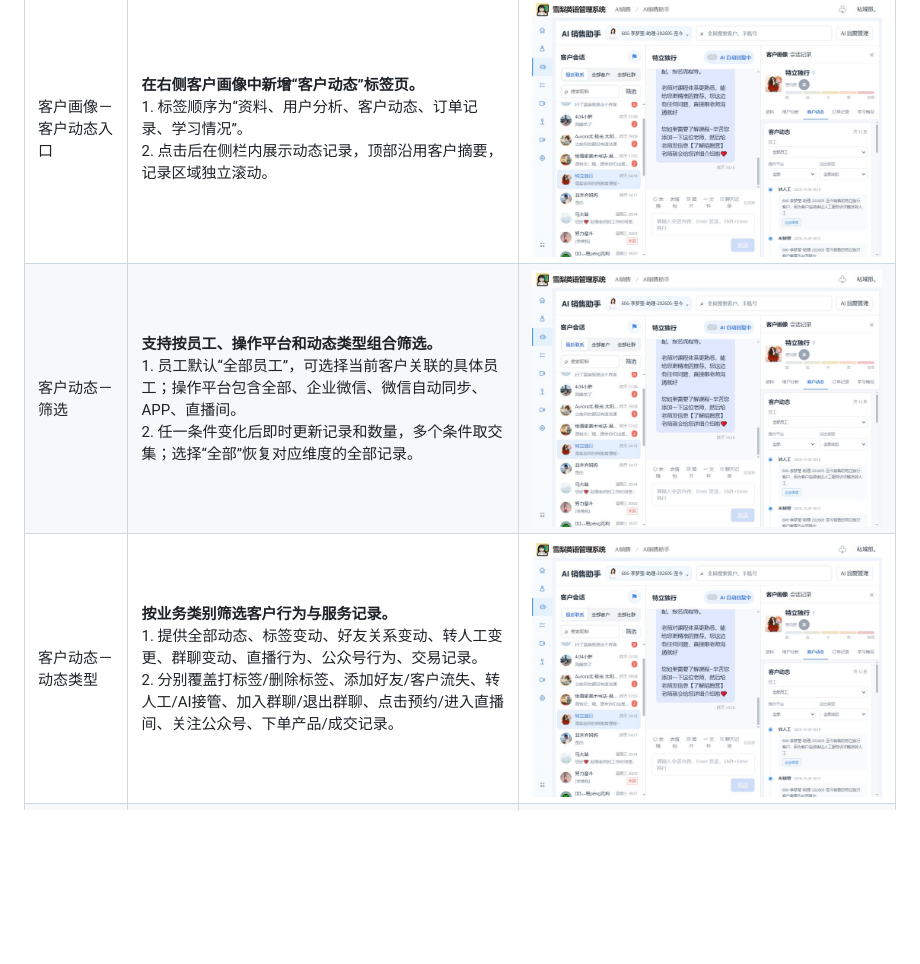
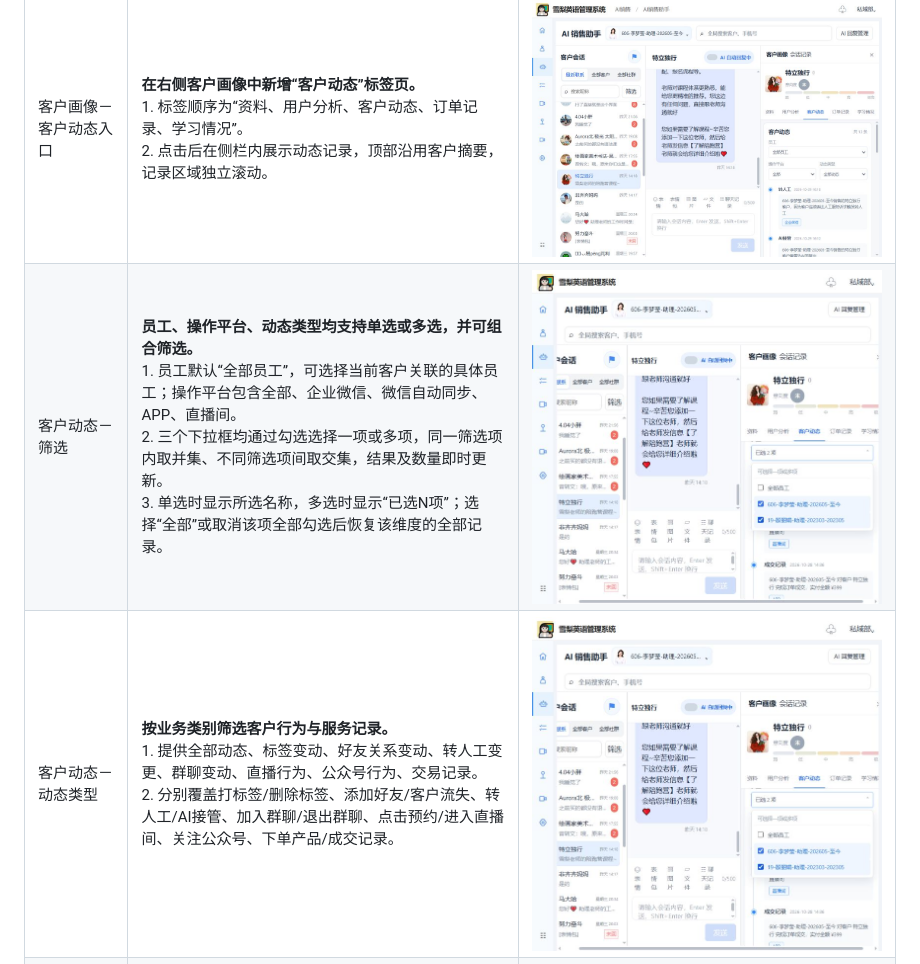
Before and after one commit to YukiSusanto/YukiAsPM, a Markdown page: ai-sales-assistant-customer-dynamics-prototype/AI销售助手-侧边栏优化需求文档.md, the part around the change. Rendered like a GitHub page; pictures changed too: ai-sales-assistant-customer-dynamics-prototype/screenshots/dynamics-multiselect.jpg (added); blank space fills up the shorter version.

```diff
--- a/ai-sales-assistant-customer-dynamics-prototype/AI销售助手-侧边栏优化需求文档.md
+++ b/ai-sales-assistant-customer-dynamics-prototype/AI销售助手-侧边栏优化需求文档.md
@@ -9,8 +9,8 @@
 | 订单记录－订单卡片 | **课程名称作为卡片主标题，商品名称作为补充信息。**<br>1. 课程名称加粗展示，下方以常规字体展示“商品名称：原商品名称”，长名称按卡片宽度换行。<br>2. 同时展示价格、订单状态、来源、订单编号及下单时间；课程订单展示对应课程的最新开课状态。 | ![订单卡片](screenshots/orders.jpg) |
 | 订单记录－搜索 | **支持快速查找当前客户的订单。**<br>1. 输入订单编号或商品名称筛选订单，课程名称也参与匹配。<br>2. 搜索结果沿用价格排序；清空关键词后恢复全部订单，无匹配结果时展示空状态。 | ![订单搜索](screenshots/orders.jpg) |
 | 客户画像－客户动态入口 | **在右侧客户画像中新增“客户动态”标签页。**<br>1. 标签顺序为“资料、用户分析、客户动态、订单记录、学习情况”。<br>2. 点击后在侧栏内展示动态记录，顶部沿用客户摘要，记录区域独立滚动。 | ![客户动态入口](screenshots/dynamics.jpg) |
-| 客户动态－筛选 | **支持按员工、操作平台和动态类型组合筛选。**<br>1. 员工默认“全部员工”，可选择当前客户关联的具体员工；操作平台包含全部、企业微信、微信自动同步、APP、直播间。<br>2. 任一条件变化后即时更新记录和数量，多个条件取交集；选择“全部”恢复对应维度的全部记录。 | ![动态筛选](screenshots/dynamics.jpg) |
-| 客户动态－动态类型 | **按业务类别筛选客户行为与服务记录。**<br>1. 提供全部动态、标签变动、好友关系变动、转人工变更、群聊变动、直播行为、公众号行为、交易记录。<br>2. 分别覆盖打标签/删除标签、添加好友/客户流失、转人工/AI接管、加入群聊/退出群聊、点击预约/进入直播间、关注公众号、下单产品/成交记录。 | ![动态类型筛选](screenshots/dynamics.jpg) |
+| 客户动态－筛选 | **员工、操作平台、动态类型均支持单选或多选，并可组合筛选。**<br>1. 员工默认“全部员工”，可选择当前客户关联的具体员工；操作平台包含全部、企业微信、微信自动同步、APP、直播间。<br>2. 三个下拉框均通过勾选选择一项或多项，同一筛选项内取并集、不同筛选项间取交集，结果及数量即时更新。<br>3. 单选时显示所选名称，多选时显示“已选N项”；选择“全部”或取消该项全部勾选后恢复该维度的全部记录。 | ![动态筛选](screenshots/dynamics-multiselect.jpg) |
+| 客户动态－动态类型 | **按业务类别筛选客户行为与服务记录。**<br>1. 提供全部动态、标签变动、好友关系变动、转人工变更、群聊变动、直播行为、公众号行为、交易记录。<br>2. 分别覆盖打标签/删除标签、添加好友/客户流失、转人工/AI接管、加入群聊/退出群聊、点击预约/进入直播间、关注公众号、下单产品/成交记录。 | ![动态类型筛选](screenshots/dynamics-multiselect.jpg) |
 | 客户动态－事件时间线 | **按时间倒序展示客户动态及事件详情。**<br>1. 每条记录展示事件名称、发生时间、事件描述及操作平台；涉及员工操作或销售来源时，描述中带出员工与客户名称。<br>2. 转人工记录说明触发原因，AI接管记录说明回复状态变化；标签、群聊、课程或交易事件展示对应名称、行为或金额。 | ![事件时间线](screenshots/dynamics.jpg) |
 | 客户动态－销售来源关联 | **预约、进入直播间及加入群聊可关联来源销售，并参与员工筛选。**<br>1. 点击预约、进入直播间按“客户通过某销售的链接完成预约/进入指定直播间”描述；加入群聊按“客户通过某销售的邀请加入指定群聊”描述。<br>2. 以事件记录的来源销售为准展示姓名及归属，选择该员工时同步筛出这些动态；无销售归属的记录按客户行为描述。 | ![销售来源关联](screenshots/dynamics.jpg) |
 | 客户动态－客户切换与空状态 | **动态记录与当前客户对应，筛选状态按客户独立保留。**<br>1. 切换客户时同步更新关联员工、动态记录及数量；返回原客户时恢复其筛选条件。<br>2. 客户无记录时显示“暂无客户动态”；组合筛选无结果时显示“当前筛选条件下暂无客户动态”，数量同步为0。 | ![客户动态](screenshots/dynamics.jpg) |
```
Also changed, not shown: ai-sales-assistant-customer-dynamics-prototype/README.md (+2 -0 lines), 3 other files.
